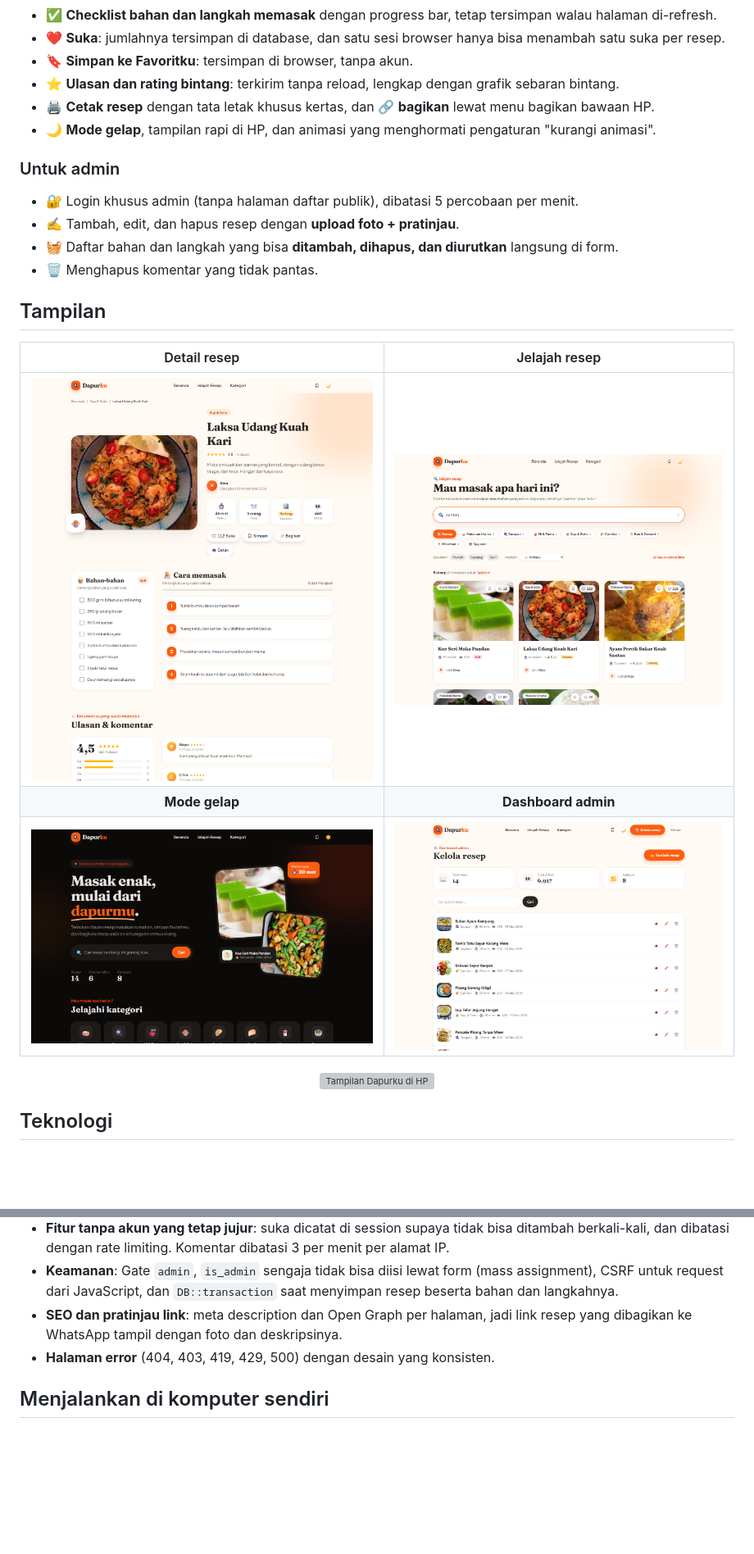
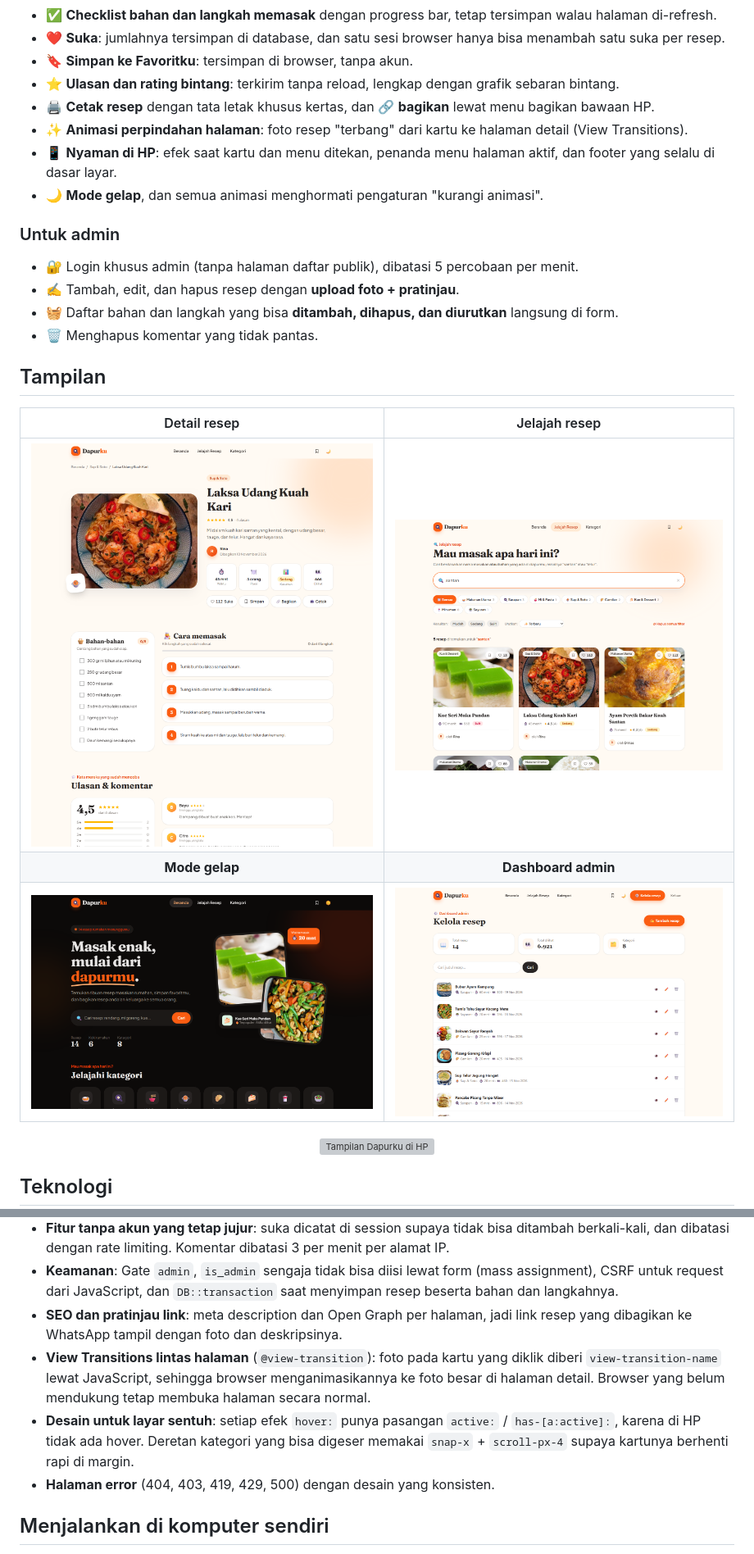
Before and after one commit to luluahb/dapurku, a Markdown page: README.md, 2 parts joined by grey strips. Shown at 82% size. Drawn GitHub-style; pictures changed too: docs/screenshots/admin.png, docs/screenshots/detail-resep.png, docs/screenshots/jelajah.png; blank space fills up the shorter version; grey boxes are pictures that could not be loaded.

Commit message:
Perbarui README: screenshot terbaru dan fitur animasi serta tampilan HP

```diff
--- a/README.md
+++ b/README.md
@@ -36,7 +36,9 @@ Proyek ini saya buat sebagai proyek portofolio untuk belajar membangun aplikasi
 - 🔖 **Simpan ke Favoritku**: tersimpan di browser, tanpa akun.
 - ⭐ **Ulasan dan rating bintang**: terkirim tanpa reload, lengkap dengan grafik sebaran bintang.
 - 🖨️ **Cetak resep** dengan tata letak khusus kertas, dan 🔗 **bagikan** lewat menu bagikan bawaan HP.
-- 🌙 **Mode gelap**, tampilan rapi di HP, dan animasi yang menghormati pengaturan "kurangi animasi".
+- ✨ **Animasi perpindahan halaman**: foto resep "terbang" dari kartu ke halaman detail (View Transitions).
+- 📱 **Nyaman di HP**: efek saat kartu dan menu ditekan, penanda menu halaman aktif, dan footer yang selalu di dasar layar.
+- 🌙 **Mode gelap**, dan semua animasi menghormati pengaturan "kurangi animasi".
 
 ### Untuk admin
 - 🔐 Login khusus admin (tanpa halaman daftar publik), dibatasi 5 percobaan per menit.
@@ -74,6 +76,8 @@ Proyek ini saya buat sebagai proyek portofolio untuk belajar membangun aplikasi
 - **Fitur tanpa akun yang tetap jujur**: suka dicatat di session supaya tidak bisa ditambah berkali-kali, dan dibatasi dengan rate limiting. Komentar dibatasi 3 per menit per alamat IP.
 - **Keamanan**: Gate `admin`, `is_admin` sengaja tidak bisa diisi lewat form (mass assignment), CSRF untuk request dari JavaScript, dan `DB::transaction` saat menyimpan resep beserta bahan dan langkahnya.
 - **SEO dan pratinjau link**: meta description dan Open Graph per halaman, jadi link resep yang dibagikan ke WhatsApp tampil dengan foto dan deskripsinya.
+- **View Transitions lintas halaman** (`@view-transition`): foto pada kartu yang diklik diberi `view-transition-name` lewat JavaScript, sehingga browser menganimasikannya ke foto besar di halaman detail. Browser yang belum mendukung tetap membuka halaman secara normal.
+- **Desain untuk layar sentuh**: setiap efek `hover:` punya pasangan `active:` / `has-[a:active]:`, karena di HP tidak ada hover. Deretan kategori yang bisa digeser memakai `snap-x` + `scroll-px-4` supaya kartunya berhenti rapi di margin.
 - **Halaman error** (404, 403, 419, 429, 500) dengan desain yang konsisten.
 
 ## Menjalankan di komputer sendiri
```
Also changed, not shown: docs/screenshots/beranda.png, 4 other files.
